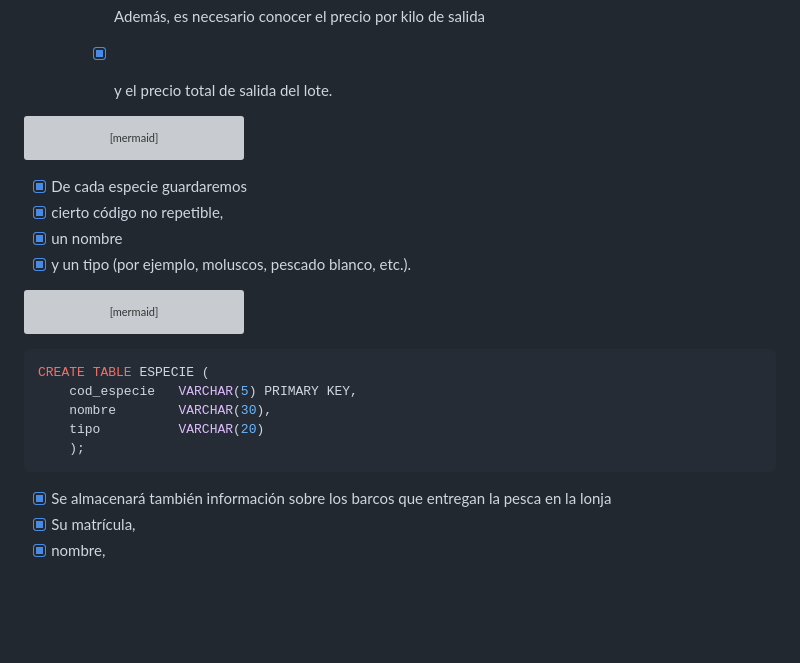
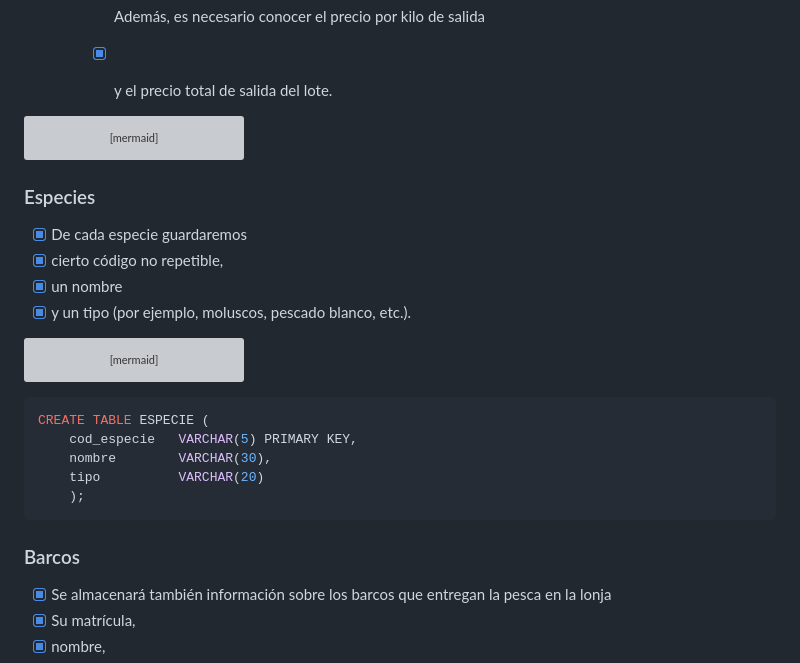
Before and after one commit to JulTob/Data, a Markdown page: DataBases/lonja_DB.md, the part around the change. GitHub-like rendering; blank space fills up the shorter version; grey boxes are pictures that could not be loaded.

````diff
--- a/DataBases/lonja_DB.md
+++ b/DataBases/lonja_DB.md
@@ -44,6 +44,7 @@ flowchart LR
     end
 ```
 
+### Especies
 - [x]  De cada especie guardaremos
   - [x]  cierto código no repetible,
   - [x]  un nombre
@@ -72,6 +73,7 @@ CREATE TABLE ESPECIE (
     );
 ```
 
+### Barcos
 - [x]  Se almacenará también información sobre los barcos que entregan la pesca en la lonja
   - [x]  Su matrícula,
   - [x]  nombre,
````
